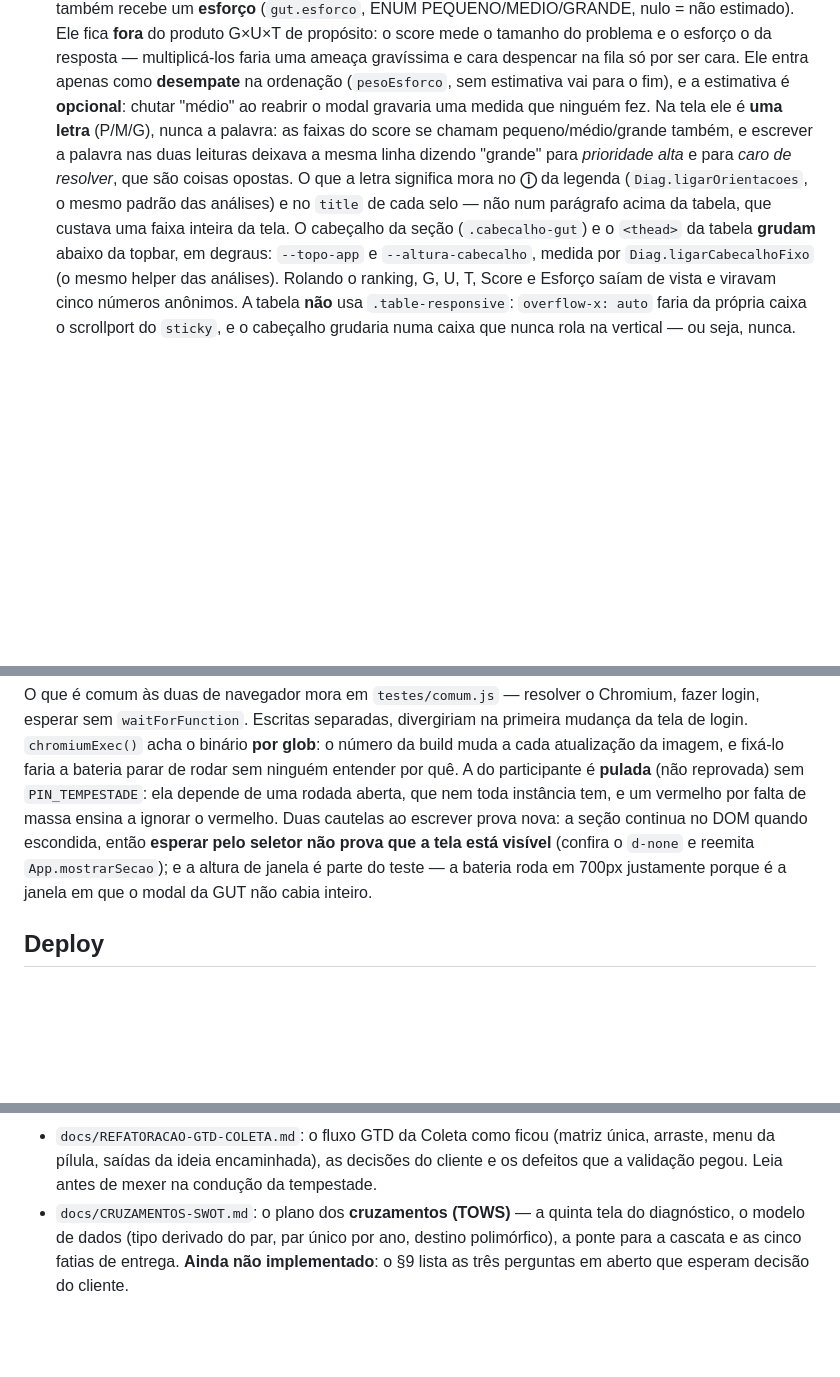
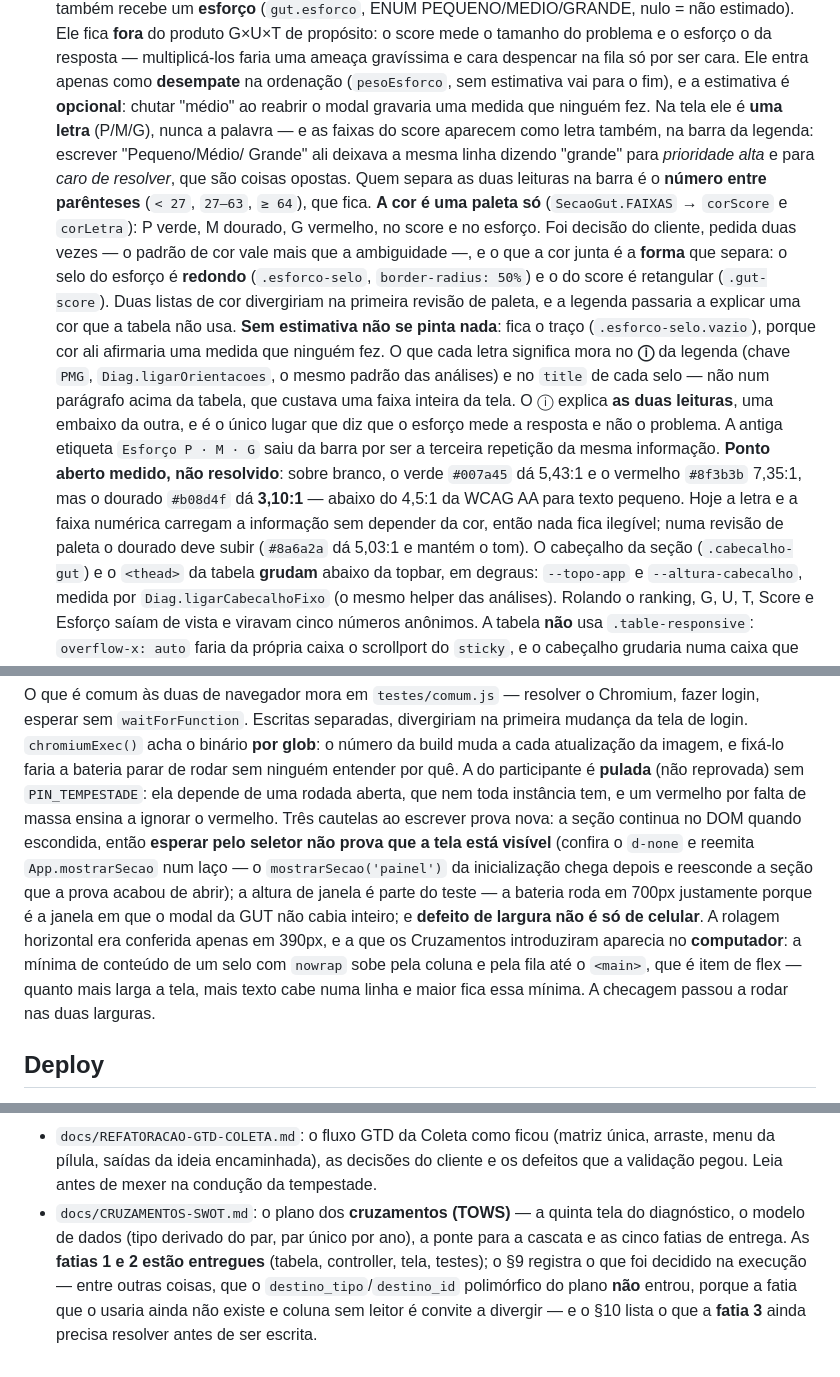
Before and after one commit to Trmartello/Controladoria, a Markdown page: CLAUDE.md, 3 parts joined by grey strips. GitHub-like rendering; blank space fills up the shorter version.

Commit message:
Guia do projeto: o selo colorido do esforço e o que ficou em aberto
Registra no CLAUDE.md as decisões que o código já carregava mas o guia
ainda contradizia:

- o esforço virou selo REDONDO pintado na mesma paleta do score (P verde,
  M dourado, G vermelho), a pedido do cliente. A cor passou a significar
  duas coisas na mesma tela — tamanho do problema e tamanho da resposta —
  e quem as separa agora é a FORMA (redondo x retangular), não mais a
  ausência de cor. Sem estimativa continua sem pintura nenhuma;
- as faixas do score aparecem como letra na barra, e o que separa as duas
  leituras ali é o número entre parênteses;
- a etiqueta "Esforço P · M · G" saiu; o ⓘ ficou, com a chave PMG, e é o
  único lugar que explica as duas leituras;
- ponto aberto MEDIDO: o dourado #b08d4f dá 3,10:1 sobre branco, abaixo
  do 4,5:1 da WCAG AA. Hoje a letra e a faixa numérica carregam a
  informação sem depender da cor; numa revisão de paleta o dourado sobe.

Corrige também duas afirmações vencidas: os cruzamentos (TOWS) não estão
mais "por implementar" — as fatias 1 e 2 foram entregues — e a bateria de
sistema passou a conferir rolagem horizontal nas DUAS larguras, porque o
defeito que os Cruzamentos introduziram aparecia no computador.

No guia do Railway, o passo 1 ganhou o caso real deste projeto: a aba
Backups existe, mas é do plano Pro. E o aviso de que "No Backups" ali
seguirá aparecendo depois de tudo montado — aquela tela fala do volume do
MySQL, não do nosso arquivo.

```diff
--- a/CLAUDE.md
+++ b/CLAUDE.md
@@ -194,13 +194,33 @@ deploy no Railway). Idioma do código, commits e UI: **português**.
   fila só por ser cara. Ele entra apenas como **desempate** na ordenação
   (`pesoEsforco`, sem estimativa vai para o fim), e a estimativa é **opcional**:
   chutar "médio" ao reabrir o modal gravaria uma medida que ninguém fez.
-  Na tela ele é **uma letra** (P/M/G), nunca a palavra: as faixas do score se
-  chamam pequeno/médio/grande também, e escrever a palavra nas duas leituras
-  deixava a mesma linha dizendo "grande" para *prioridade alta* e para *caro de
-  resolver*, que são coisas opostas. O que a letra significa mora no **ⓘ** da
-  legenda (`Diag.ligarOrientacoes`, o mesmo padrão das análises) e no `title` de
-  cada selo — não num parágrafo acima da tabela, que custava uma faixa inteira
-  da tela.
+  Na tela ele é **uma letra** (P/M/G), nunca a palavra — e as faixas do score
+  aparecem como letra também, na barra da legenda: escrever "Pequeno/Médio/
+  Grande" ali deixava a mesma linha dizendo "grande" para *prioridade alta* e
+  para *caro de resolver*, que são coisas opostas. Quem separa as duas leituras
+  na barra é o **número entre parênteses** (`< 27`, `27–63`, `≥ 64`), que fica.
+  **A cor é uma paleta só** (`SecaoGut.FAIXAS` → `corScore` e `corLetra`): P
+  verde, M dourado, G vermelho, no score e no esforço. Foi decisão do cliente,
+  pedida duas vezes — o padrão de cor vale mais que a ambiguidade —, e o que a
+  cor junta é a **forma** que separa: o selo do esforço é **redondo**
+  (`.esforco-selo`, `border-radius: 50%`) e o do score é retangular
+  (`.gut-score`). Duas listas de cor divergiriam na primeira revisão de paleta,
+  e a legenda passaria a explicar uma cor que a tabela não usa. **Sem estimativa
+  não se pinta nada**: fica o traço (`.esforco-selo.vazio`), porque cor ali
+  afirmaria uma medida que ninguém fez.
+  O que cada letra significa mora no **ⓘ** da legenda (chave `PMG`,
+  `Diag.ligarOrientacoes`, o mesmo padrão das análises) e no `title` de cada
+  selo — não num parágrafo acima da tabela, que custava uma faixa inteira da
+  tela. O ⓘ explica **as duas leituras**, uma embaixo da outra, e é o único
+  lugar que diz que o esforço mede a resposta e não o problema. A antiga
+  etiqueta `Esforço P · M · G` saiu da barra por ser a terceira repetição da
+  mesma informação.
+  **Ponto aberto medido, não resolvido**: sobre branco, o verde `#007a45` dá
+  5,43:1 e o vermelho `#8f3b3b` 7,35:1, mas o dourado `#b08d4f` dá **3,10:1** —
+  abaixo do 4,5:1 da WCAG AA para texto pequeno. Hoje a letra e a faixa
+  numérica carregam a informação sem depender da cor, então nada fica
+  ilegível; numa revisão de paleta o dourado deve subir (`#8a6a2a` dá 5,03:1 e
+  mantém o tom).
   O cabeçalho da seção (`.cabecalho-gut`) e o `<thead>` da tabela **grudam**
   abaixo da topbar, em degraus: `--topo-app` e `--altura-cabecalho`, medida por
   `Diag.ligarCabecalhoFixo` (o mesmo helper das análises). Rolando o ranking,
@@ -903,11 +923,17 @@ fixá-lo faria a bateria parar de rodar sem ninguém entender por quê.
 A do participante é **pulada** (não reprovada) sem `PIN_TEMPESTADE`: ela
 depende de uma rodada aberta, que nem toda instância tem, e um vermelho por
 falta de massa ensina a ignorar o vermelho.
-Duas cautelas ao escrever prova nova: a seção continua no DOM quando escondida,
+Três cautelas ao escrever prova nova: a seção continua no DOM quando escondida,
 então **esperar pelo seletor não prova que a tela está visível** (confira o
-`d-none` e reemita `App.mostrarSecao`); e a altura de janela é parte do teste —
-a bateria roda em 700px justamente porque é a janela em que o modal da GUT não
-cabia inteiro.
+`d-none` e reemita `App.mostrarSecao` num laço — o `mostrarSecao('painel')` da
+inicialização chega depois e reesconde a seção que a prova acabou de abrir); a
+altura de janela é parte do teste — a bateria roda em 700px justamente porque é
+a janela em que o modal da GUT não cabia inteiro; e **defeito de largura não é
+só de celular**. A rolagem horizontal era conferida apenas em 390px, e a que os
+Cruzamentos introduziram aparecia no **computador**: a mínima de conteúdo de um
+selo com `nowrap` sobe pela coluna e pela fila até o `<main>`, que é item de
+flex — quanto mais larga a tela, mais texto cabe numa linha e maior fica essa
+mínima. A checagem passou a rodar nas duas larguras.
 
 ## Deploy
 
@@ -964,7 +990,10 @@ cabia inteiro.
   cliente e os defeitos que a validação pegou. Leia antes de mexer na condução da
   tempestade.
 - `docs/CRUZAMENTOS-SWOT.md`: o plano dos **cruzamentos (TOWS)** — a quinta tela
-  do diagnóstico, o modelo de dados (tipo derivado do par, par único por ano,
-  destino polimórfico), a ponte para a cascata e as cinco fatias de entrega.
-  **Ainda não implementado**: o §9 lista as três perguntas em aberto que
-  esperam decisão do cliente.
+  do diagnóstico, o modelo de dados (tipo derivado do par, par único por ano),
+  a ponte para a cascata e as cinco fatias de entrega. As **fatias 1 e 2 estão
+  entregues** (tabela, controller, tela, testes); o §9 registra o que foi
+  decidido na execução — entre outras coisas, que o `destino_tipo`/`destino_id`
+  polimórfico do plano **não** entrou, porque a fatia que o usaria ainda não
+  existe e coluna sem leitor é convite a divergir — e o §10 lista o que a
+  **fatia 3** ainda precisa resolver antes de ser escrita.
```
Also changed, not shown: other parts of CLAUDE.md (+1 -1 lines), docs/DEPLOY-RAILWAY.md (+15 -3 lines).
